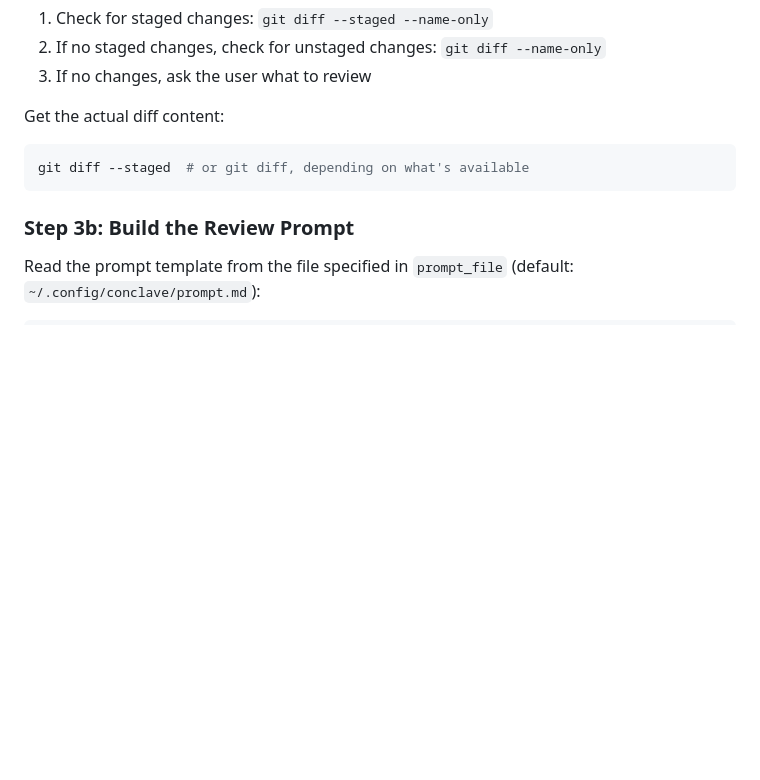
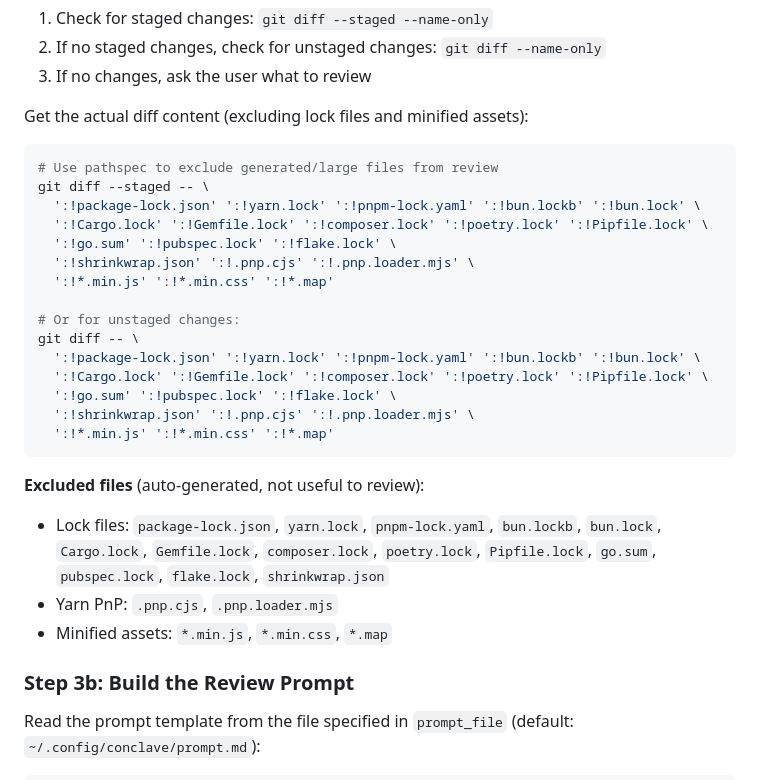
Before and after one commit to caiopizzol/conclave, a Markdown page: commands/review.md, the part around the change. Rendered like a GitHub page; blank space fills up the shorter version.

Commit message:
fix: remove lock files from prompt context

````diff
--- a/commands/review.md
+++ b/commands/review.md
@@ -57,11 +57,30 @@ Check for command arguments. If files were specified, use those. Otherwise:
 2. If no staged changes, check for unstaged changes: `git diff --name-only`
 3. If no changes, ask the user what to review
 
-Get the actual diff content:
+Get the actual diff content (excluding lock files and minified assets):
 
 ```bash
-git diff --staged  # or git diff, depending on what's available
+# Use pathspec to exclude generated/large files from review
+git diff --staged -- \
+  ':!package-lock.json' ':!yarn.lock' ':!pnpm-lock.yaml' ':!bun.lockb' ':!bun.lock' \
+  ':!Cargo.lock' ':!Gemfile.lock' ':!composer.lock' ':!poetry.lock' ':!Pipfile.lock' \
+  ':!go.sum' ':!pubspec.lock' ':!flake.lock' \
+  ':!shrinkwrap.json' ':!.pnp.cjs' ':!.pnp.loader.mjs' \
+  ':!*.min.js' ':!*.min.css' ':!*.map'
+
+# Or for unstaged changes:
+git diff -- \
+  ':!package-lock.json' ':!yarn.lock' ':!pnpm-lock.yaml' ':!bun.lockb' ':!bun.lock' \
+  ':!Cargo.lock' ':!Gemfile.lock' ':!composer.lock' ':!poetry.lock' ':!Pipfile.lock' \
+  ':!go.sum' ':!pubspec.lock' ':!flake.lock' \
+  ':!shrinkwrap.json' ':!.pnp.cjs' ':!.pnp.loader.mjs' \
+  ':!*.min.js' ':!*.min.css' ':!*.map'
 ```
+
+**Excluded files** (auto-generated, not useful to review):
+- Lock files: `package-lock.json`, `yarn.lock`, `pnpm-lock.yaml`, `bun.lockb`, `bun.lock`, `Cargo.lock`, `Gemfile.lock`, `composer.lock`, `poetry.lock`, `Pipfile.lock`, `go.sum`, `pubspec.lock`, `flake.lock`, `shrinkwrap.json`
+- Yarn PnP: `.pnp.cjs`, `.pnp.loader.mjs`
+- Minified assets: `*.min.js`, `*.min.css`, `*.map`
 
 ### Step 3b: Build the Review Prompt
 
````
